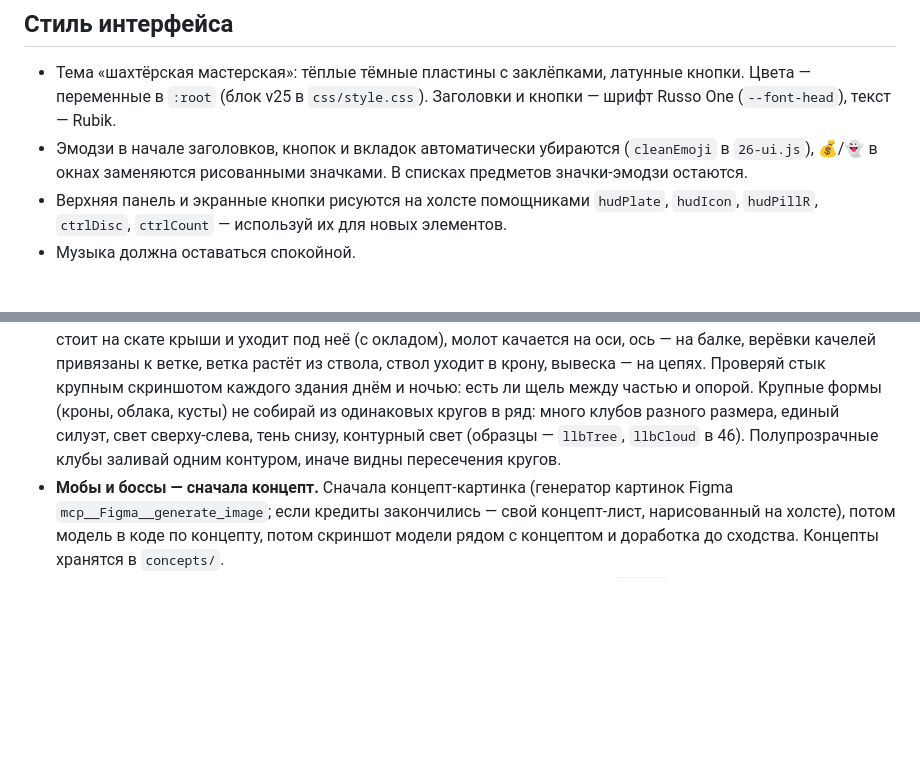
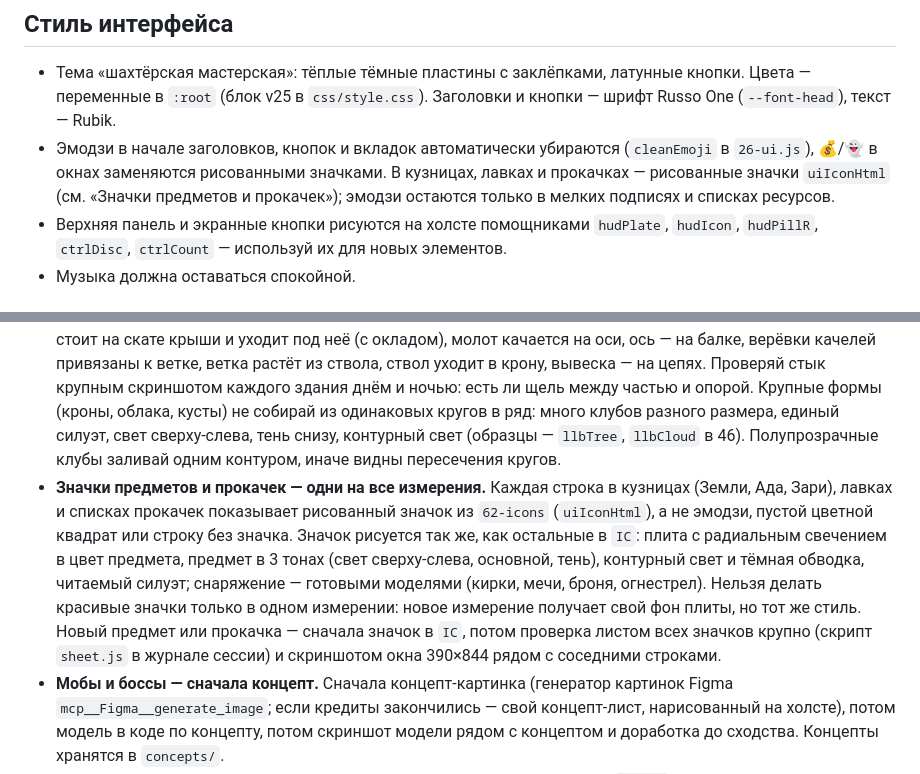
Before and after one commit to DearLand5/Shahta25, a Markdown page: CLAUDE.md, 2 parts joined by grey strips. GitHub-like rendering; blank space fills up the shorter version.

Commit message:
CLAUDE.md: правило про единые рисованные значки предметов и прокачек
Co-Authored-By: Claude Opus 5.5 <noreply@anthropic.com>
Claude-Session: https://claude.ai/code/session_01M8h5fWCWGnThvReCZvv3Xe

```diff
--- a/CLAUDE.md
+++ b/CLAUDE.md
@@ -93,7 +93,7 @@ tools/            боты для баланса боссов (в игру не
 ## Стиль интерфейса
 
 - Тема «шахтёрская мастерская»: тёплые тёмные пластины с заклёпками, латунные кнопки. Цвета — переменные в `:root` (блок v25 в `css/style.css`). Заголовки и кнопки — шрифт Russo One (`--font-head`), текст — Rubik.
-- Эмодзи в начале заголовков, кнопок и вкладок автоматически убираются (`cleanEmoji` в `26-ui.js`), 💰/👻 в окнах заменяются рисованными значками. В списках предметов значки-эмодзи остаются.
+- Эмодзи в начале заголовков, кнопок и вкладок автоматически убираются (`cleanEmoji` в `26-ui.js`), 💰/👻 в окнах заменяются рисованными значками. В кузницах, лавках и прокачках — рисованные значки `uiIconHtml` (см. «Значки предметов и прокачек»); эмодзи остаются только в мелких подписях и списках ресурсов.
 - Верхняя панель и экранные кнопки рисуются на холсте помощниками `hudPlate`, `hudIcon`, `hudPillR`, `ctrlDisc`, `ctrlCount` — используй их для новых элементов.
 - Музыка должна оставаться спокойной.
 
@@ -119,6 +119,7 @@ tools/            боты для баланса боссов (в игру не
   - в лобби нет пустых плоскостей: под дорожкой — пласты, корни, камешки, кристаллы (`llbUnderground`), как почва на Земле и лавовая река в Аду.
 - **Текстуры без стыков.** Порода и стена — это лист из клеток 32×32, и стык клеток не должен быть виден. Проверяй каждую новую или изменённую текстуру полем 8×5 клеток (скрипт `texsheet.js` в журнале сессии), крупно. Нельзя: линию, стебель, пласт, ряд кирпичей или сот обрывать на краю клетки; заливать клетку своим градиентом (видна сетка); сильно менять фон между вариантами («шахматка»). Как надо: в Лиловых небесах — рисовать через `lilAtlas` (то, что вышло за край, само продолжится на соседа); ряды (пласты, кирпичи, соты, волны) ставить на общую сетку с шагом, кратным 32, а концы линий на краю брать из `lilE` по углу сетки — тогда у соседей они совпадут. На Земле и в Аду линии и трещины заканчиваются внутри клетки.
 - **Детали собраны, ничего не висит в воздухе.** Каждая часть объекта крепится к тому, на чём держится: труба стоит на скате крыши и уходит под неё (с окладом), молот качается на оси, ось — на балке, верёвки качелей привязаны к ветке, ветка растёт из ствола, ствол уходит в крону, вывеска — на цепях. Проверяй стык крупным скриншотом каждого здания днём и ночью: есть ли щель между частью и опорой. Крупные формы (кроны, облака, кусты) не собирай из одинаковых кругов в ряд: много клубов разного размера, единый силуэт, свет сверху-слева, тень снизу, контурный свет (образцы — `llbTree`, `llbCloud` в 46). Полупрозрачные клубы заливай одним контуром, иначе видны пересечения кругов.
+- **Значки предметов и прокачек — одни на все измерения.** Каждая строка в кузницах (Земли, Ада, Зари), лавках и списках прокачек показывает рисованный значок из `62-icons` (`uiIconHtml`), а не эмодзи, пустой цветной квадрат или строку без значка. Значок рисуется так же, как остальные в `IC`: плита с радиальным свечением в цвет предмета, предмет в 3 тонах (свет сверху-слева, основной, тень), контурный свет и тёмная обводка, читаемый силуэт; снаряжение — готовыми моделями (кирки, мечи, броня, огнестрел). Нельзя делать красивые значки только в одном измерении: новое измерение получает свой фон плиты, но тот же стиль. Новый предмет или прокачка — сначала значок в `IC`, потом проверка листом всех значков крупно (скрипт `sheet.js` в журнале сессии) и скриншотом окна 390×844 рядом с соседними строками.
 - **Мобы и боссы — сначала концепт.** Сначала концепт-картинка (генератор картинок Figma `mcp__Figma__generate_image`; если кредиты закончились — свой концепт-лист, нарисованный на холсте), потом модель в коде по концепту, потом скриншот модели рядом с концептом и доработка до сходства. Концепты хранятся в `concepts/`.
 - **Анимации.** Никаких резких переключений поз: позы плавно перетекают (`hbPose` в 39-hb-models: плавное затухание к целевой позе). У каждой атаки — замах (подготовка), удар, задержка после удара. Плащи, хвосты, цепи, щупальца и языки — «живые» части с инерцией (верёвки из точек). При попадании модель вздрагивает.
 - **Катсцены.** На время катсцены скрыт весь интерфейс (`hudHidden()` в 26-ui), экранные кнопки и всплывающие сообщения; шахтёр не атакует и не получает урона.
```
